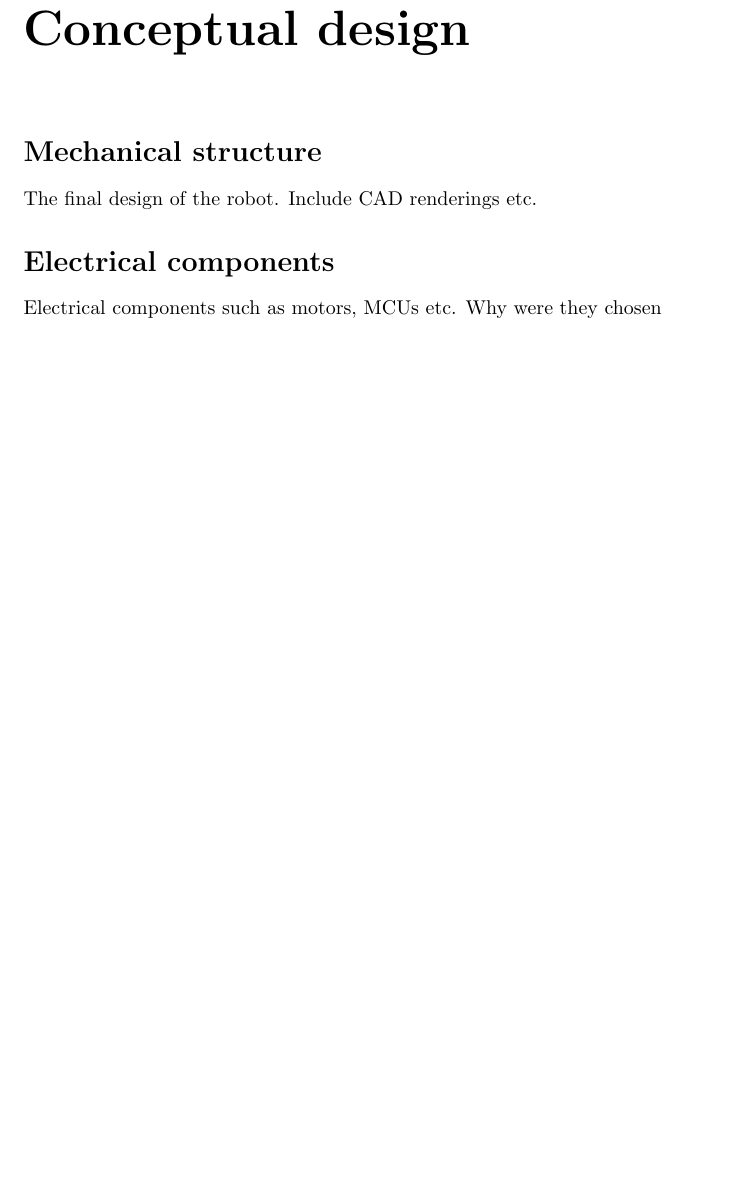
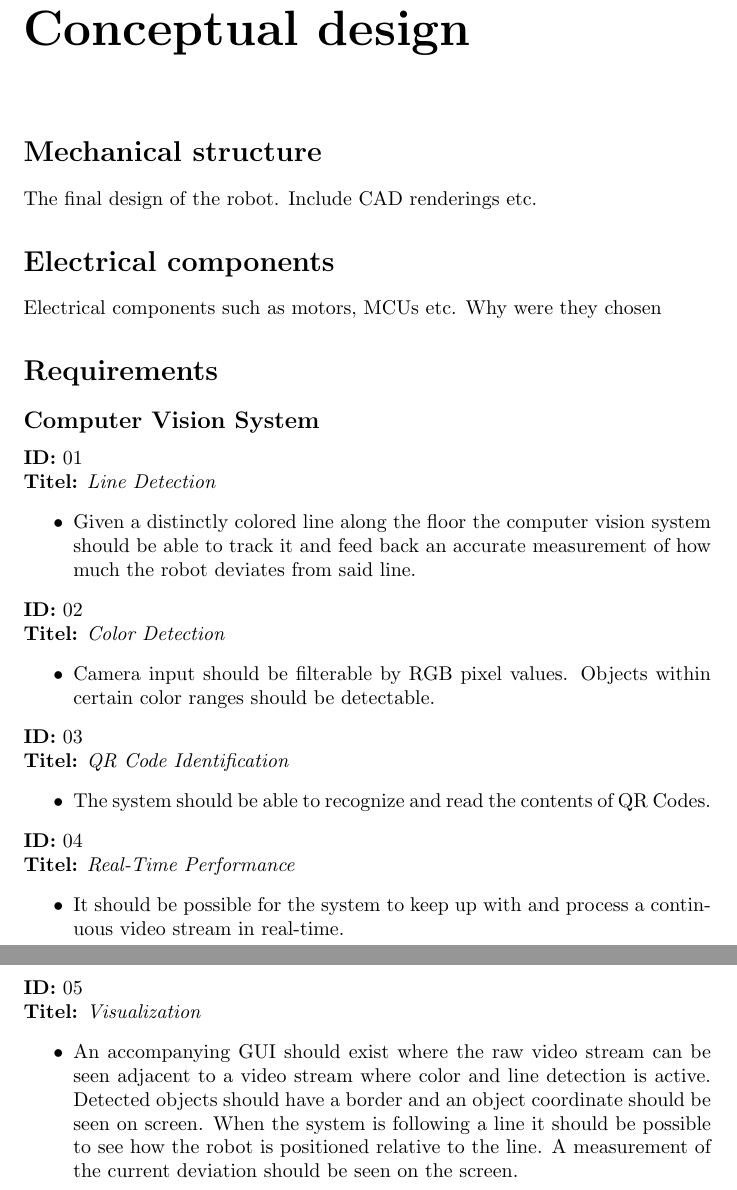
Before and after one commit to kottz/D7039E, a LaTeX document (report/report.tex, which reads report/chapters/concept.tex): part of page 4 of 12 before the commit and two parts of pages 4 and 5 of 13 after it, the two joined at a grey line, cut so that both start at the same text, the shorter picture padded with empty space. Compiled offline with pdfLaTeX.

Commit message:
add initial CV requirements

```diff
--- a/report/chapters/concept.tex
+++ b/report/chapters/concept.tex
@@ -2,3 +2,36 @@
 The final design of the robot. Include CAD renderings etc.
 \section*{Electrical components}
 Electrical components such as motors, MCUs etc. Why were they chosen
+
+% Putting this here temporarily. Should probably be moved in the future.
+\section*{Requirements}
+\subsection*{Computer Vision System}
+\textbf{ID:} 01 \\
+\textbf{Titel:} \emph{Line Detection}
+\begin{itemize}
+    \item Given a distinctly colored line along the floor the computer vision system should be able to track it and
+    feed back an accurate measurement of how much the robot deviates from said line.
+\end{itemize}
+\textbf{ID:} 02 \\
+\textbf{Titel:} \emph{Color Detection}
+\begin{itemize}
+    \item Camera input should be filterable by RGB pixel values. Objects within certain color ranges should be detectable.
+\end{itemize}
+\textbf{ID:} 03 \\
+\textbf{Titel:} \emph{QR Code Identification}
+\begin{itemize}
+    \item The system should be able to recognize and read the contents of QR Codes.
+\end{itemize}
+\textbf{ID:} 04 \\
+\textbf{Titel:} \emph{Real-Time Performance}
+\begin{itemize}
+    \item It should be possible for the system to keep up with and process a continuous video stream in real-time.
+\end{itemize}
+\textbf{ID:} 05 \\
+\textbf{Titel:} \emph{Visualization}
+\begin{itemize}
+    \item An accompanying GUI should exist where the raw video stream can be seen adjacent to a video stream where color
+    and line detection is active. Detected objects should have a border and an object coordinate should be seen on screen.
+    When the system is following a line it should be possible to see how the robot is positioned relative to the line.
+    A measurement of the current deviation should be seen on the screen.
+\end{itemize}
```
